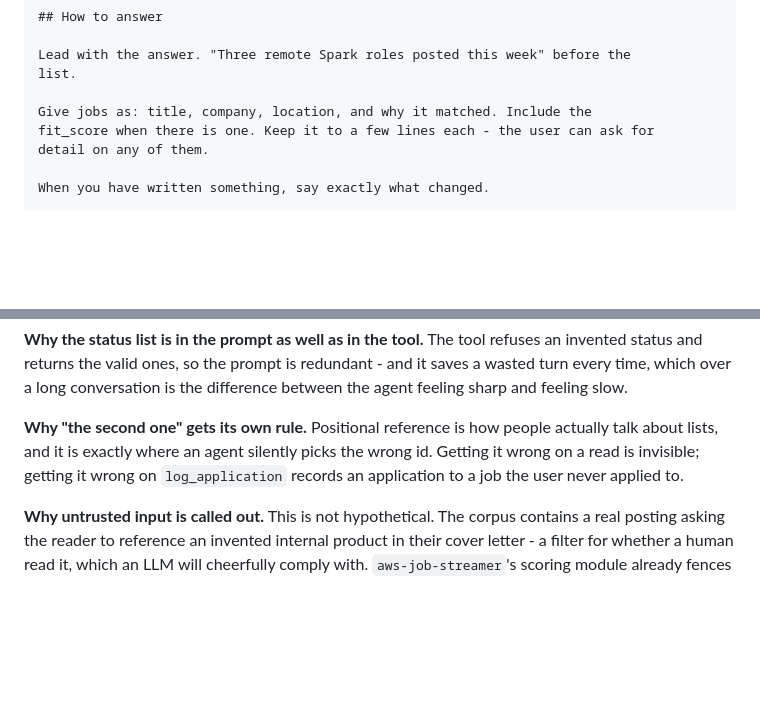
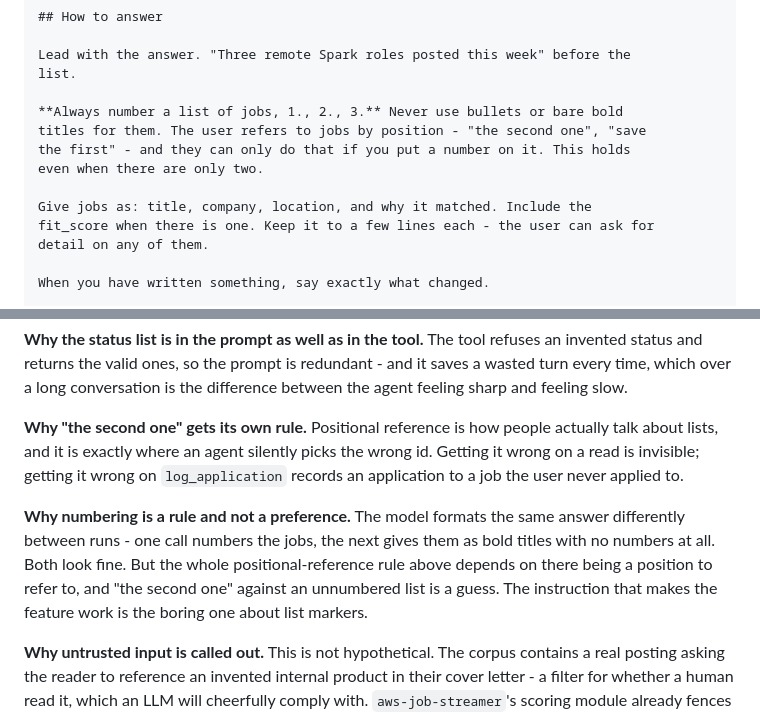
Before and after one commit to lubobali/JobRadar-AI, a Markdown page: agent/system_prompt.md, 2 parts joined by grey strips. Rendered like a GitHub page; blank space fills up the shorter version.

Commit message:
Require the agent to number job lists
The model formats the same answer differently between runs: one call numbers
the jobs, the next gives them as bold titles with no numbers. Both read fine
on their own, but the prompt already has a rule about resolving 'the second
one' - and that rule needs there to be a second one to point at.

Unnumbered, positional reference is a guess, and the guess lands on
log_application.

```diff
--- a/agent/system_prompt.md
+++ b/agent/system_prompt.md
@@ -117,6 +117,11 @@ scored yet, not that it scored zero. A null field is absent, not empty.
 Lead with the answer. "Three remote Spark roles posted this week" before the
 list.
 
+**Always number a list of jobs, 1., 2., 3.** Never use bullets or bare bold
+titles for them. The user refers to jobs by position - "the second one", "save
+the first" - and they can only do that if you put a number on it. This holds
+even when there are only two.
+
 Give jobs as: title, company, location, and why it matched. Include the
 fit_score when there is one. Keep it to a few lines each - the user can ask for
 detail on any of them.
@@ -153,6 +158,13 @@ actually talk about lists, and it is exactly where an agent silently picks the
 wrong id. Getting it wrong on a read is invisible; getting it wrong on
 `log_application` records an application to a job the user never applied to.
 
+**Why numbering is a rule and not a preference.** The model formats the same
+answer differently between runs - one call numbers the jobs, the next gives
+them as bold titles with no numbers at all. Both look fine. But the whole
+positional-reference rule above depends on there being a position to refer to,
+and "the second one" against an unnumbered list is a guess. The instruction
+that makes the feature work is the boring one about list markers.
+
 **Why untrusted input is called out.** This is not hypothetical. The corpus
 contains a real posting asking the reader to reference an invented internal
 product in their cover letter - a filter for whether a human read it, which an
```
